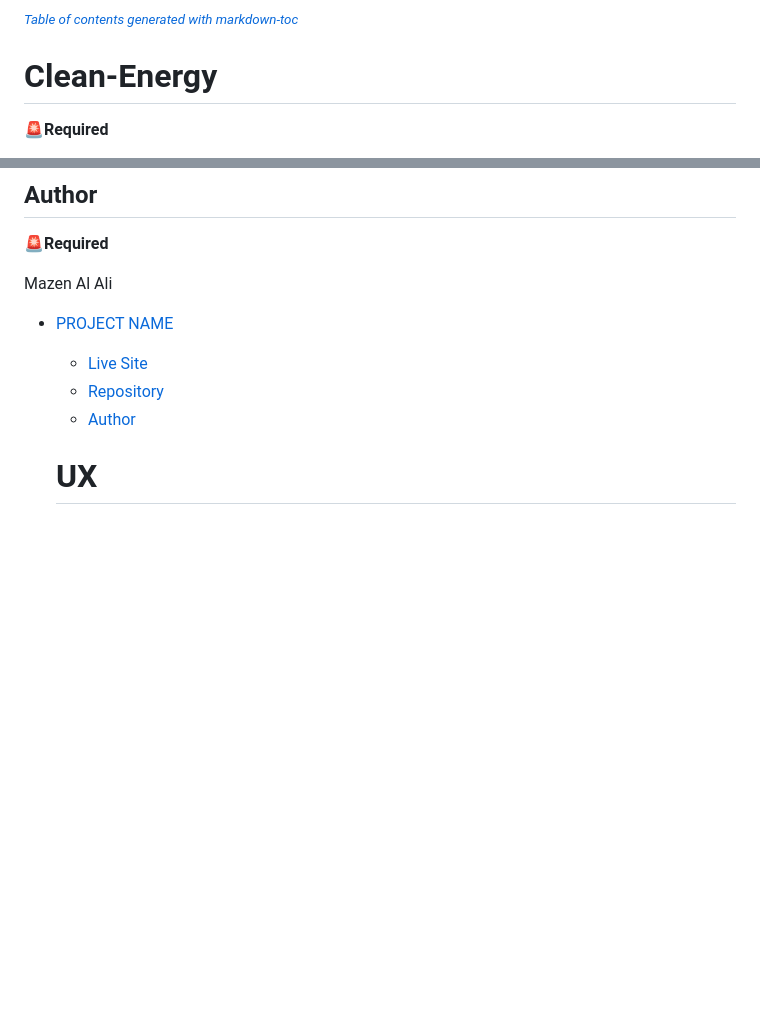
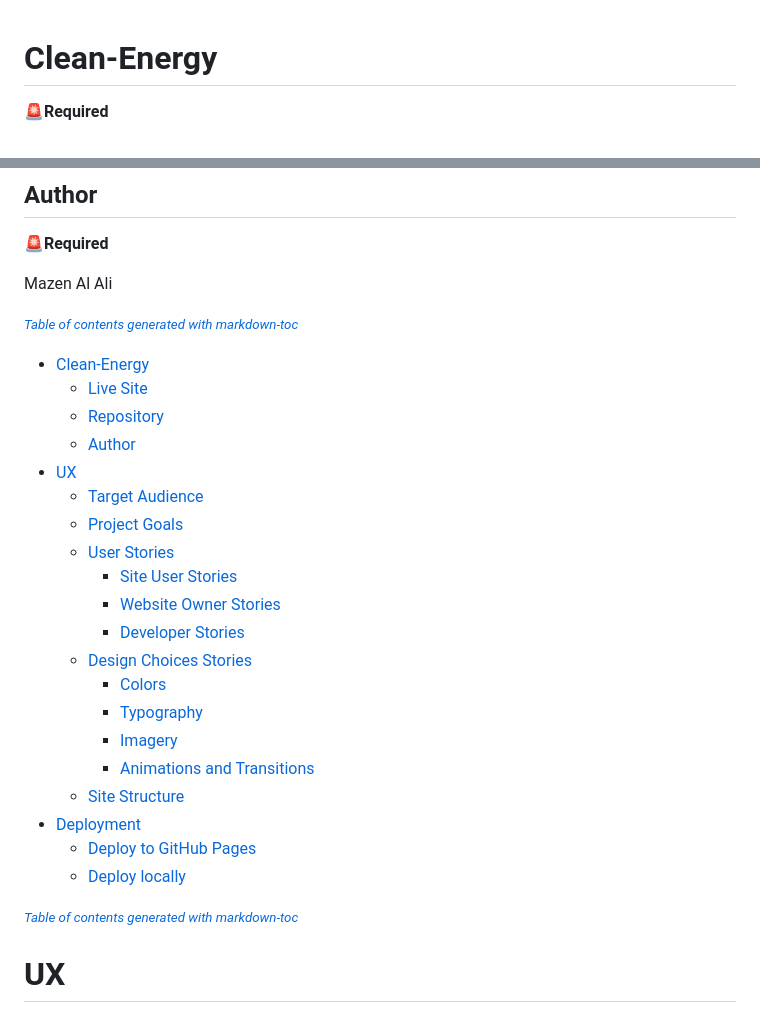
Before and after one commit to AlAliMazen/Clean-Energy, a Markdown page: README.md, 2 parts joined by grey strips. Rendered like a GitHub page; blank space fills up the shorter version.

Commit message:
Docs: Updating README with imagery section and table of content

```diff
--- a/README.md
+++ b/README.md
@@ -1,9 +1,3 @@
-
-
-
-<small><i><a href='http://ecotrust-canada.github.io/markdown-toc/'>Table of contents generated with markdown-toc</a></i></small>
-
-
 
 # Clean-Energy
 🚨**Required**
@@ -29,10 +23,29 @@ following is TODO
 
 Mazen Al Ali
 
-- [PROJECT NAME](#project-name)
+<small><i><a href='http://ecotrust-canada.github.io/markdown-toc/'>Table of contents generated with markdown-toc</a></i></small>
+- [Clean-Energy](#clean-energy)
   * [Live Site](#live-site)
   * [Repository](#repository)
   * [Author](#author)
+- [UX](#ux)
+  * [Target Audience](#target-audience)
+  * [Project Goals](#project-goals)
+  * [User Stories](#user-stories)
+    + [Site User Stories](#site-user-stories)
+    + [Website Owner Stories](#website-owner-stories)
+    + [Developer Stories](#developer-stories)
+  * [Design Choices Stories](#design-choices-stories)
+    + [Colors](#colors)
+    + [Typography](#typography)
+    + [Imagery](#imagery)
+    + [Animations and Transitions](#animations-and-transitions)
+  * [Site Structure](#site-structure)
+- [Deployment](#deployment)
+  * [Deploy to GitHub Pages](#deploy-to-github-pages)
+  * [Deploy locally](#deploy-locally)
+
+<small><i><a href='http://ecotrust-canada.github.io/markdown-toc/'>Table of contents generated with markdown-toc</a></i></small>
 
 
   # UX
```
Also changed, not shown: other parts of README.md (+4 -2 lines).
